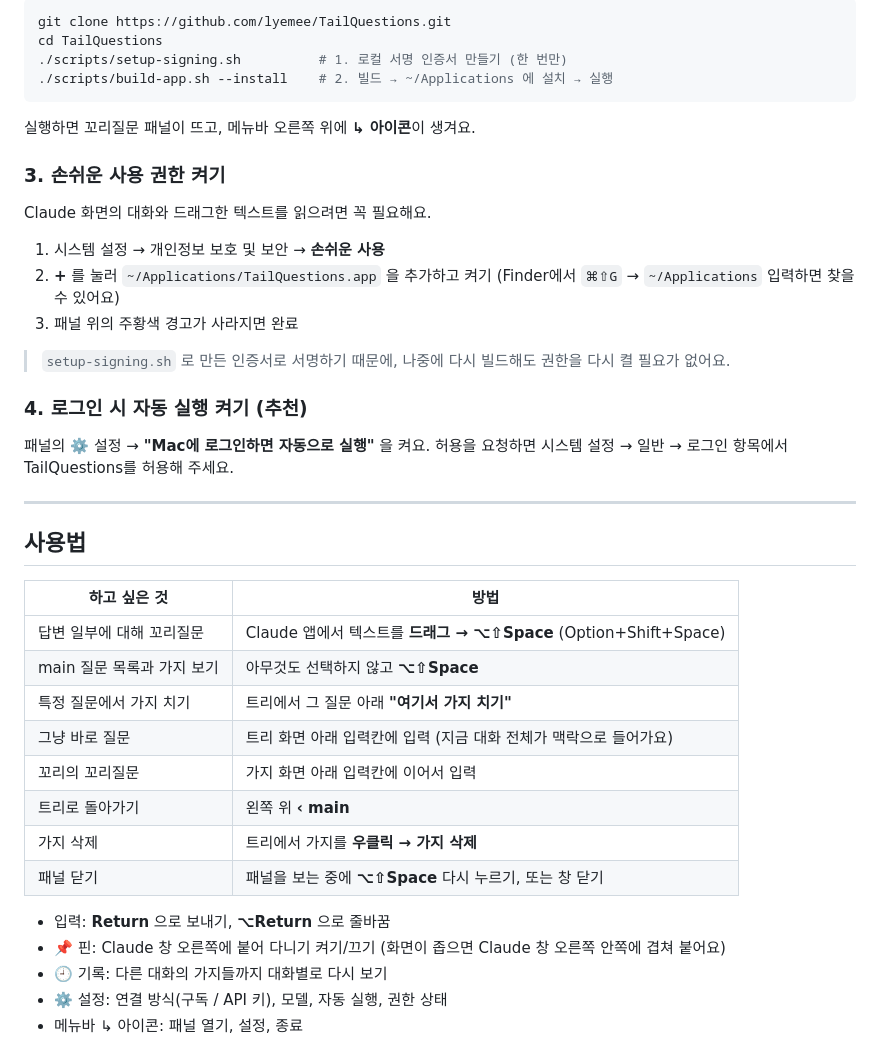
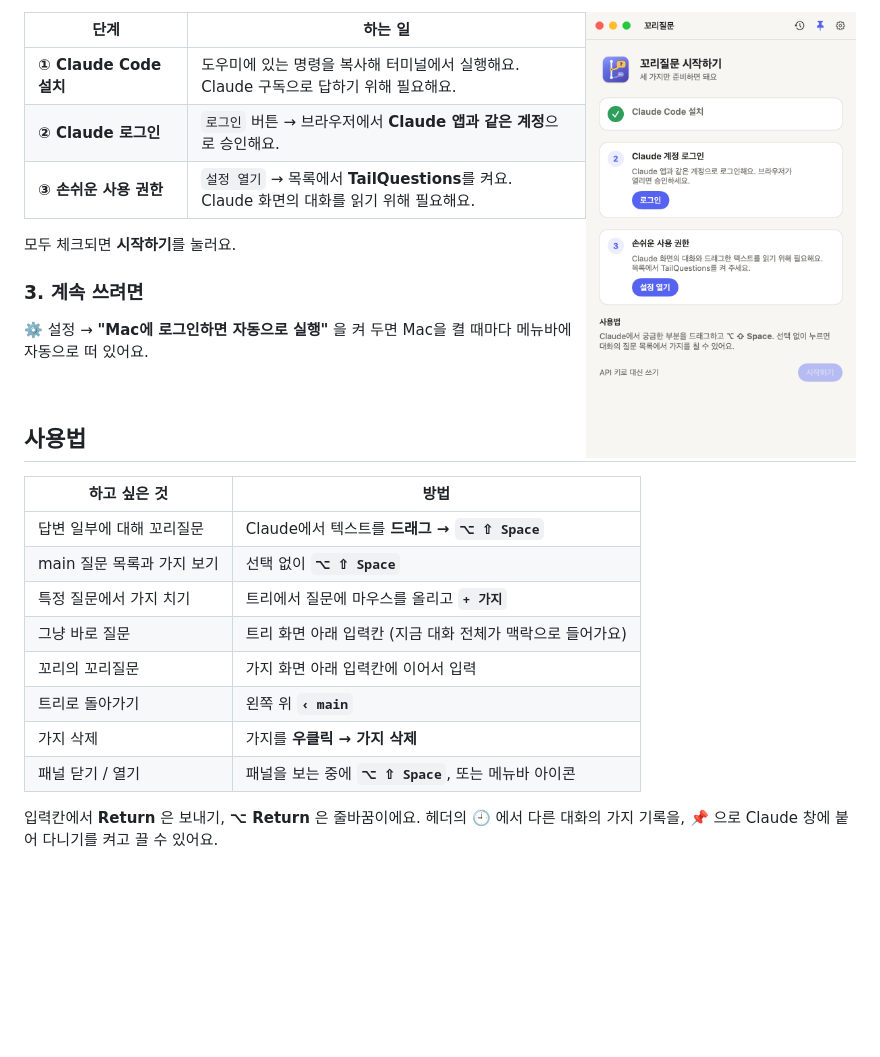
Before and after one commit to lyemee/TailQuestions, a Markdown page: README.md, the part around one of its changes. Drawn GitHub-style; pictures changed too: docs/screenshot-onboarding.png (added); blank space fills up the shorter version.

````diff
--- a/README.md
+++ b/README.md
@@ -42,47 +65,33 @@ git 브랜치처럼 생각하면 돼요. 메인 대화가 `main`이고, main의
 
-```bash
-git clone https://github.com/lyemee/TailQuestions.git
-cd TailQuestions
-./scripts/setup-signing.sh          # 1. 로컬 서명 인증서 만들기 (한 번만)
-./scripts/build-app.sh --install    # 2. 빌드 → ~/Applications 에 설치 → 실행
-```
+<img src="docs/screenshot-onboarding.png" width="270" align="right" alt="설정 도우미">
 
-실행하면 꼬리질문 패널이 뜨고, 메뉴바 오른쪽 위에 **↳ 아이콘**이 생겨요.
+| 단계 | 하는 일 |
+|---|---|
+| **① Claude Code 설치** | 도우미에 있는 명령을 복사해 터미널에서 실행해요.<br>Claude 구독으로 답하기 위해 필요해요. |
+| **② Claude 로그인** | `로그인` 버튼 → 브라우저에서 **Claude 앱과 같은 계정**으로 승인해요. |
+| **③ 손쉬운 사용 권한** | `설정 열기` → 목록에서 **TailQuestions**를 켜요.<br>Claude 화면의 대화를 읽기 위해 필요해요. |
 
-### 3. 손쉬운 사용 권한 켜기
+모두 체크되면 **시작하기**를 눌러요.
 
-Claude 화면의 대화와 드래그한 텍스트를 읽으려면 꼭 필요해요.
+### 3. 계속 쓰려면
 
-1. 시스템 설정 → 개인정보 보호 및 보안 → **손쉬운 사용**
-2. **+** 를 눌러 `~/Applications/TailQuestions.app` 을 추가하고 켜기
-   (Finder에서 `⌘⇧G` → `~/Applications` 입력하면 찾을 수 있어요)
-3. 패널 위의 주황색 경고가 사라지면 완료
+⚙️ 설정 → **"Mac에 로그인하면 자동으로 실행"** 을 켜 두면 Mac을 켤 때마다 메뉴바에 자동으로 떠 있어요.
 
-> `setup-signing.sh` 로 만든 인증서로 서명하기 때문에, 나중에 다시 빌드해도 권한을 다시 켤 필요가 없어요.
-
-### 4. 로그인 시 자동 실행 켜기 (추천)
-
-패널의 ⚙️ 설정 → **"Mac에 로그인하면 자동으로 실행"** 을 켜요.
-허용을 요청하면 시스템 설정 → 일반 → 로그인 항목에서 TailQuestions를 허용해 주세요.
-
----
+<br clear="right">
 
 ## 사용법
 
 | 하고 싶은 것 | 방법 |
 |---|---|
-| 답변 일부에 대해 꼬리질문 | Claude 앱에서 텍스트를 **드래그 → ⌥⇧Space** (Option+Shift+Space) |
-| main 질문 목록과 가지 보기 | 아무것도 선택하지 않고 **⌥⇧Space** |
-| 특정 질문에서 가지 치기 | 트리에서 그 질문 아래 **"여기서 가지 치기"** |
-| 그냥 바로 질문 | 트리 화면 아래 입력칸에 입력 (지금 대화 전체가 맥락으로 들어가요) |
+| 답변 일부에 대해 꼬리질문 | Claude에서 텍스트를 **드래그 → `⌥ ⇧ Space`** |
+| main 질문 목록과 가지 보기 | 선택 없이 **`⌥ ⇧ Space`** |
+| 특정 질문에서 가지 치기 | 트리에서 질문에 마우스를 올리고 **`+ 가지`** |
+| 그냥 바로 질문 | 트리 화면 아래 입력칸 (지금 대화 전체가 맥락으로 들어가요) |
 | 꼬리의 꼬리질문 | 가지 화면 아래 입력칸에 이어서 입력 |
-| 트리로 돌아가기 | 왼쪽 위 **‹ main** |
-| 가지 삭제 | 트리에서 가지를 **우클릭 → 가지 삭제** |
-| 패널 닫기 | 패널을 보는 중에 **⌥⇧Space** 다시 누르기, 또는 창 닫기 |
+| 트리로 돌아가기 | 왼쪽 위 **`‹ main`** |
+| 가지 삭제 | 가지를 **우클릭 → 가지 삭제** |
+| 패널 닫기 / 열기 | 패널을 보는 중에 **`⌥ ⇧ Space`**, 또는 메뉴바 아이콘 |
 
-- 입력: **Return** 으로 보내기, **⌥Return** 으로 줄바꿈
-- 📌 핀: Claude 창 오른쪽에 붙어 다니기 켜기/끄기 (화면이 좁으면 Claude 창 오른쪽 안쪽에 겹쳐 붙어요)
-- 🕘 기록: 다른 대화의 가지들까지 대화별로 다시 보기
-- ⚙️ 설정: 연결 방식(구독 / API 키), 모델, 자동 실행, 권한 상태
-- 메뉴바 ↳ 아이콘: 패널 열기, 설정, 종료
+입력칸에서 **Return** 은 보내기, **⌥ Return** 은 줄바꿈이에요.
+헤더의 🕘 에서 다른 대화의 가지 기록을, 📌 으로 Claude 창에 붙어 다니기를 켜고 끌 수 있어요.
 
````
Also changed, not shown: other parts of README.md (+125 -77 lines), docs/screenshot-thread.png (added), docs/screenshot-tree.png (added), 12 other files.
